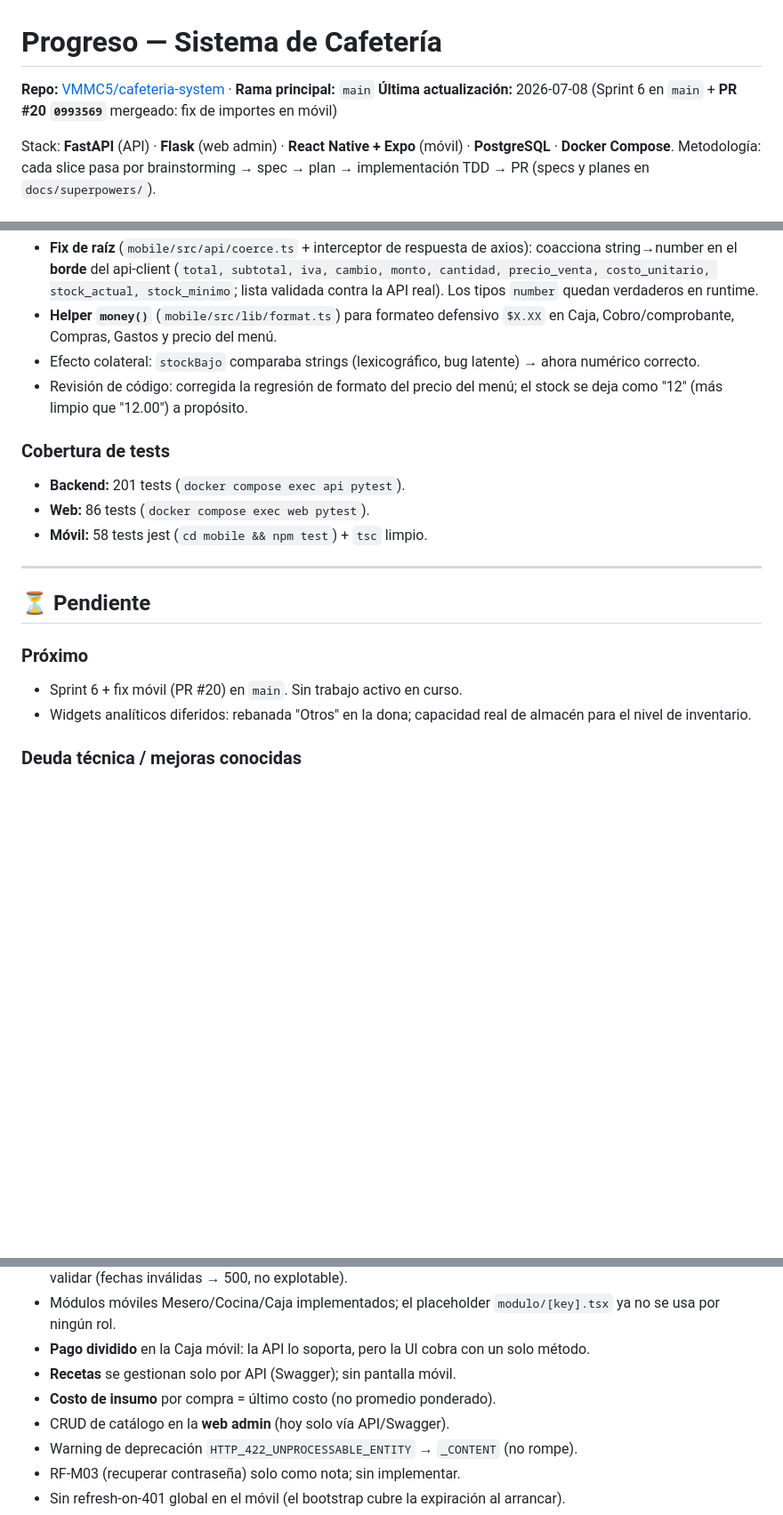
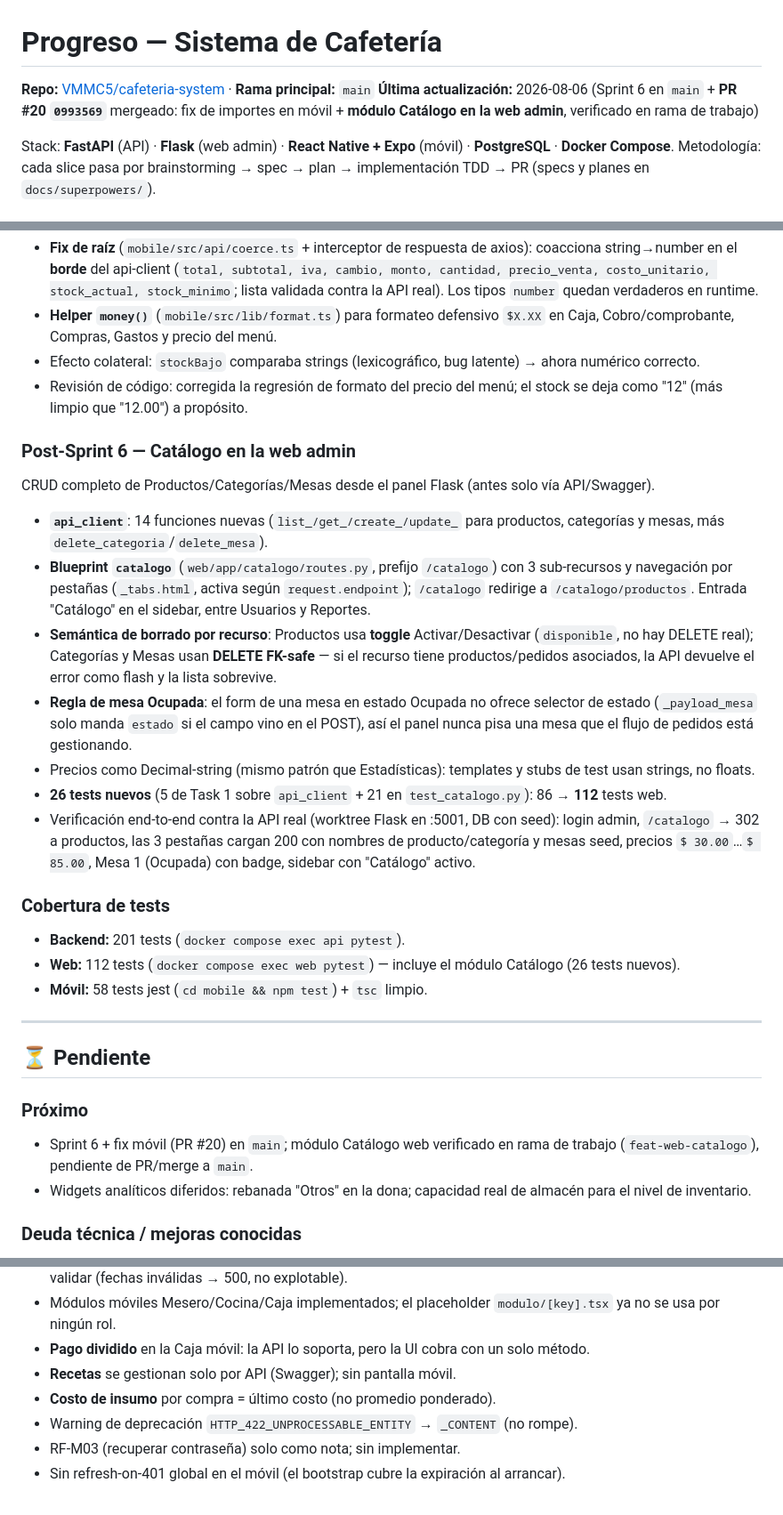
Before and after one commit to VMMC5/cafeteria-system, a Markdown page: progress.md, 3 parts joined by grey strips. Shown at 89% size. Drawn GitHub-style; blank space fills up the shorter version.

Commit message:
docs: progress.md — módulo Catálogo web (productos/categorías/mesas)

```diff
--- a/progress.md
+++ b/progress.md
@@ -1,7 +1,7 @@
 # Progreso — Sistema de Cafetería
 
 **Repo:** [VMMC5/cafeteria-system](https://github.com/VMMC5/cafeteria-system) · **Rama principal:** `main`
-**Última actualización:** 2026-07-08 (Sprint 6 en `main` + **PR #20 `0993569`** mergeado: fix de importes en móvil)
+**Última actualización:** 2026-08-06 (Sprint 6 en `main` + **PR #20 `0993569`** mergeado: fix de importes en móvil + **módulo Catálogo en la web admin**, verificado en rama de trabajo)
 
 Stack: **FastAPI** (API) · **Flask** (web admin) · **React Native + Expo** (móvil) · **PostgreSQL** · **Docker Compose**.
 Metodología: cada slice pasa por brainstorming → spec → plan → implementación TDD → PR (specs y planes en `docs/superpowers/`).
@@ -93,9 +93,19 @@ Al probar la app en dispositivo físico varias pantallas reventaban con `Render
 - Efecto colateral: `stockBajo` comparaba strings (lexicográfico, bug latente) → ahora numérico correcto.
 - Revisión de código: corregida la regresión de formato del precio del menú; el stock se deja como "12" (más limpio que "12.00") a propósito.
 
+### Post-Sprint 6 — Catálogo en la web admin
+CRUD completo de Productos/Categorías/Mesas desde el panel Flask (antes solo vía API/Swagger).
+- **`api_client`**: 14 funciones nuevas (`list_/get_/create_/update_` para productos, categorías y mesas, más `delete_categoria`/`delete_mesa`).
+- **Blueprint `catalogo`** (`web/app/catalogo/routes.py`, prefijo `/catalogo`) con 3 sub-recursos y navegación por pestañas (`_tabs.html`, activa según `request.endpoint`); `/catalogo` redirige a `/catalogo/productos`. Entrada "Catálogo" en el sidebar, entre Usuarios y Reportes.
+- **Semántica de borrado por recurso**: Productos usa **toggle** Activar/Desactivar (`disponible`, no hay DELETE real); Categorías y Mesas usan **DELETE FK-safe** — si el recurso tiene productos/pedidos asociados, la API devuelve el error como flash y la lista sobrevive.
+- **Regla de mesa Ocupada**: el form de una mesa en estado Ocupada no ofrece selector de estado (`_payload_mesa` solo manda `estado` si el campo vino en el POST), así el panel nunca pisa una mesa que el flujo de pedidos está gestionando.
+- Precios como Decimal-string (mismo patrón que Estadísticas): templates y stubs de test usan strings, no floats.
+- **26 tests nuevos** (5 de Task 1 sobre `api_client` + 21 en `test_catalogo.py`): 86 → **112** tests web.
+- Verificación end-to-end contra la API real (worktree Flask en :5001, DB con seed): login admin, `/catalogo` → 302 a productos, las 3 pestañas cargan 200 con nombres de producto/categoría y mesas seed, precios `$ 30.00`…`$ 85.00`, Mesa 1 (Ocupada) con badge, sidebar con "Catálogo" activo.
+
 ### Cobertura de tests
 - **Backend:** 201 tests (`docker compose exec api pytest`).
-- **Web:** 86 tests (`docker compose exec web pytest`).
+- **Web:** 112 tests (`docker compose exec web pytest`) — incluye el módulo Catálogo (26 tests nuevos).
 - **Móvil:** 58 tests jest (`cd mobile && npm test`) + `tsc` limpio.
 
 ---
@@ -103,7 +113,7 @@ Al probar la app en dispositivo físico varias pantallas reventaban con `Render
 ## ⏳ Pendiente
 
 ### Próximo
-- Sprint 6 + fix móvil (PR #20) en `main`. Sin trabajo activo en curso.
+- Sprint 6 + fix móvil (PR #20) en `main`; módulo Catálogo web verificado en rama de trabajo (`feat-web-catalogo`), pendiente de PR/merge a `main`.
 - Widgets analíticos diferidos: rebanada "Otros" en la dona; capacidad real de almacén para el nivel de inventario.
 
 ### Deuda técnica / mejoras conocidas
@@ -112,7 +122,6 @@ Al probar la app en dispositivo físico varias pantallas reventaban con `Render
 - **Pago dividido** en la Caja móvil: la API lo soporta, pero la UI cobra con un solo método.
 - **Recetas** se gestionan solo por API (Swagger); sin pantalla móvil.
 - **Costo de insumo** por compra = último costo (no promedio ponderado).
-- CRUD de catálogo en la **web admin** (hoy solo vía API/Swagger).
 - Warning de deprecación `HTTP_422_UNPROCESSABLE_ENTITY` → `_CONTENT` (no rompe).
 - RF-M03 (recuperar contraseña) solo como nota; sin implementar.
 - Sin refresh-on-401 global en el móvil (el bootstrap cubre la expiración al arrancar).
```
